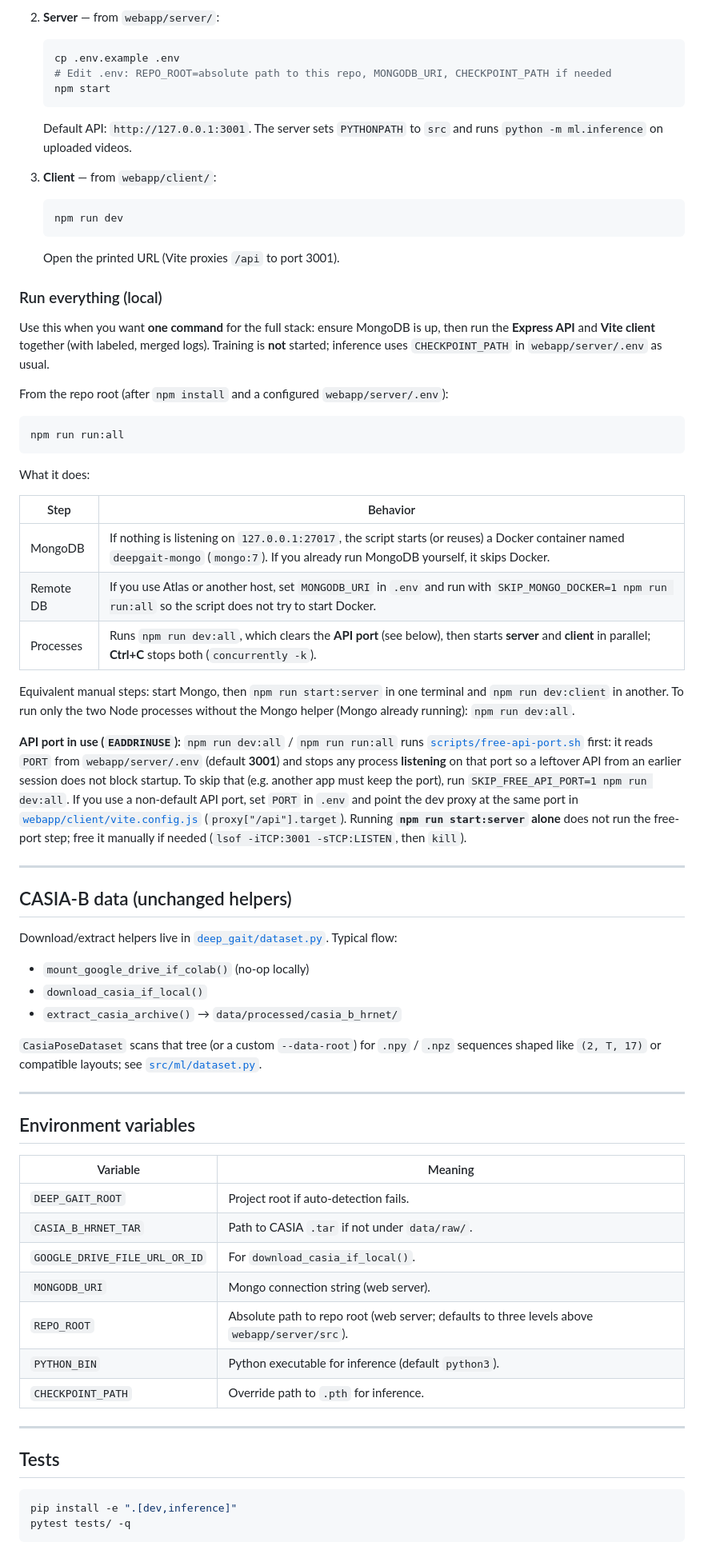
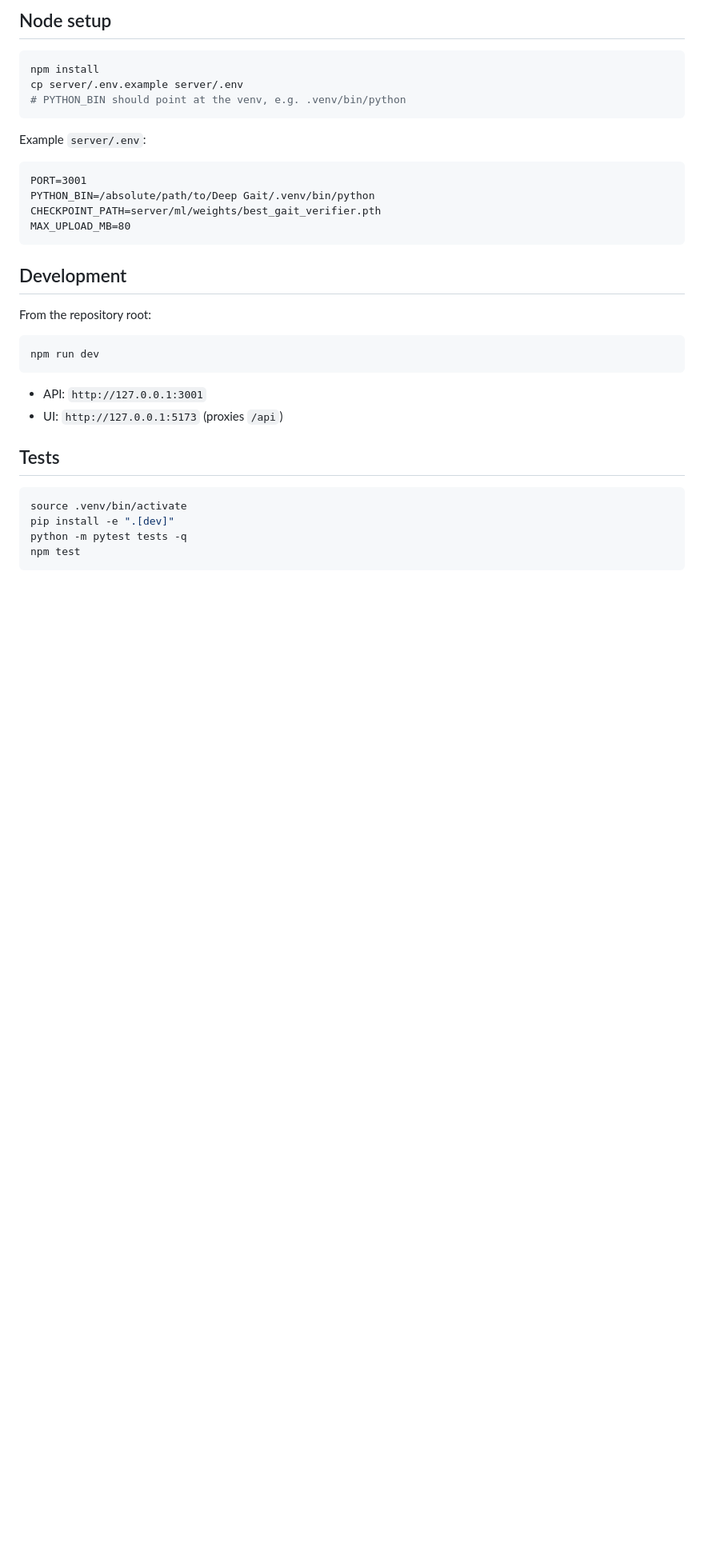
Before and after one commit to danielsaggir/deep-gait, a Markdown page: README.md, the part around one of its changes. Shown at 80% size. GitHub-like rendering; blank space fills up the shorter version.

Commit message:
Rewrite README for the new architecture
Co-authored-by: Cursor <cursoragent@cursor.com>

````diff
--- a/README.md
+++ b/README.md
@@ -98,75 +59,37 @@ Deep Gait/
-2. **Server** — from `webapp/server/`:
-
-   ```bash
-   cp .env.example .env
-   # Edit .env: REPO_ROOT=absolute path to this repo, MONGODB_URI, CHECKPOINT_PATH if needed
-   npm start
-   ```
-
-   Default API: `http://127.0.0.1:3001`. The server sets `PYTHONPATH` to `src` and runs `python -m ml.inference` on uploaded videos.
-
-3. **Client** — from `webapp/client/`:
-
-   ```bash
-   npm run dev
-   ```
-
-   Open the printed URL (Vite proxies `/api` to port 3001).
-
-### Run everything (local)
-
-Use this when you want **one command** for the full stack: ensure MongoDB is up, then run the **Express API** and **Vite client** together (with labeled, merged logs). Training is **not** started; inference uses `CHECKPOINT_PATH` in `webapp/server/.env` as usual.
-
-From the repo root (after `npm install` and a configured `webapp/server/.env`):
+## Node setup
 
 ```bash
-npm run run:all
+npm install
+cp server/.env.example server/.env
+# PYTHON_BIN should point at the venv, e.g. .venv/bin/python
 ```
 
-What it does:
+Example `server/.env`:
 
-| Step | Behavior |
-|------|----------|
-| MongoDB | If nothing is listening on `127.0.0.1:27017`, the script starts (or reuses) a Docker container named `deepgait-mongo` (`mongo:7`). If you already run MongoDB yourself, it skips Docker. |
-| Remote DB | If you use Atlas or another host, set `MONGODB_URI` in `.env` and run with `SKIP_MONGO_DOCKER=1 npm run run:all` so the script does not try to start Docker. |
-| Processes | Runs `npm run dev:all`, which clears the **API port** (see below), then starts **server** and **client** in parallel; **Ctrl+C** stops both (`concurrently -k`). |
+```text
+PORT=3001
+PYTHON_BIN=/absolute/path/to/Deep Gait/.venv/bin/python
+CHECKPOINT_PATH=server/ml/weights/best_gait_verifier.pth
+MAX_UPLOAD_MB=80
+```
 
-Equivalent manual steps: start Mongo, then `npm run start:server` in one terminal and `npm run dev:client` in another. To run only the two Node processes without the Mongo helper (Mongo already running): `npm run dev:all`.
+## Development
 
-**API port in use (`EADDRINUSE`):** `npm run dev:all` / `npm run run:all` runs [`scripts/free-api-port.sh`](scripts/free-api-port.sh) first: it reads `PORT` from `webapp/server/.env` (default **3001**) and stops any process **listening** on that port so a leftover API from an earlier session does not block startup. To skip that (e.g. another app must keep the port), run `SKIP_FREE_API_PORT=1 npm run dev:all`. If you use a non-default API port, set `PORT` in `.env` and point the dev proxy at the same port in [`webapp/client/vite.config.js`](webapp/client/vite.config.js) (`proxy["/api"].target`). Running **`npm run start:server` alone** does not run the free-port step; free it manually if needed (`lsof -iTCP:3001 -sTCP:LISTEN`, then `kill`).
+From the repository root:
 
----
+```bash
+npm run dev
+```
 
-## CASIA-B data (unchanged helpers)
-
-Download/extract helpers live in [`deep_gait/dataset.py`](deep_gait/dataset.py). Typical flow:
-
-- `mount_google_drive_if_colab()` (no-op locally)
-- `download_casia_if_local()`
-- `extract_casia_archive()` → `data/processed/casia_b_hrnet/`
-
-`CasiaPoseDataset` scans that tree (or a custom `--data-root`) for `.npy` / `.npz` sequences shaped like `(2, T, 17)` or compatible layouts; see [`src/ml/dataset.py`](src/ml/dataset.py).
-
----
-
-## Environment variables
-
-| Variable | Meaning |
-|----------|--------|
-| `DEEP_GAIT_ROOT` | Project root if auto-detection fails. |
-| `CASIA_B_HRNET_TAR` | Path to CASIA `.tar` if not under `data/raw/`. |
-| `GOOGLE_DRIVE_FILE_URL_OR_ID` | For `download_casia_if_local()`. |
-| `MONGODB_URI` | Mongo connection string (web server). |
-| `REPO_ROOT` | Absolute path to repo root (web server; defaults to three levels above `webapp/server/src`). |
-| `PYTHON_BIN` | Python executable for inference (default `python3`). |
-| `CHECKPOINT_PATH` | Override path to `.pth` for inference. |
-
----
+- API: `http://127.0.0.1:3001`
+- UI: `http://127.0.0.1:5173` (proxies `/api`)
 
 ## Tests
 
 ```bash
-pip install -e ".[dev,inference]"
-pytest tests/ -q
+source .venv/bin/activate
+pip install -e ".[dev]"
+python -m pytest tests -q
+npm test
 ```
 
````
Also changed, not shown: other parts of README.md (+80 -94 lines).
